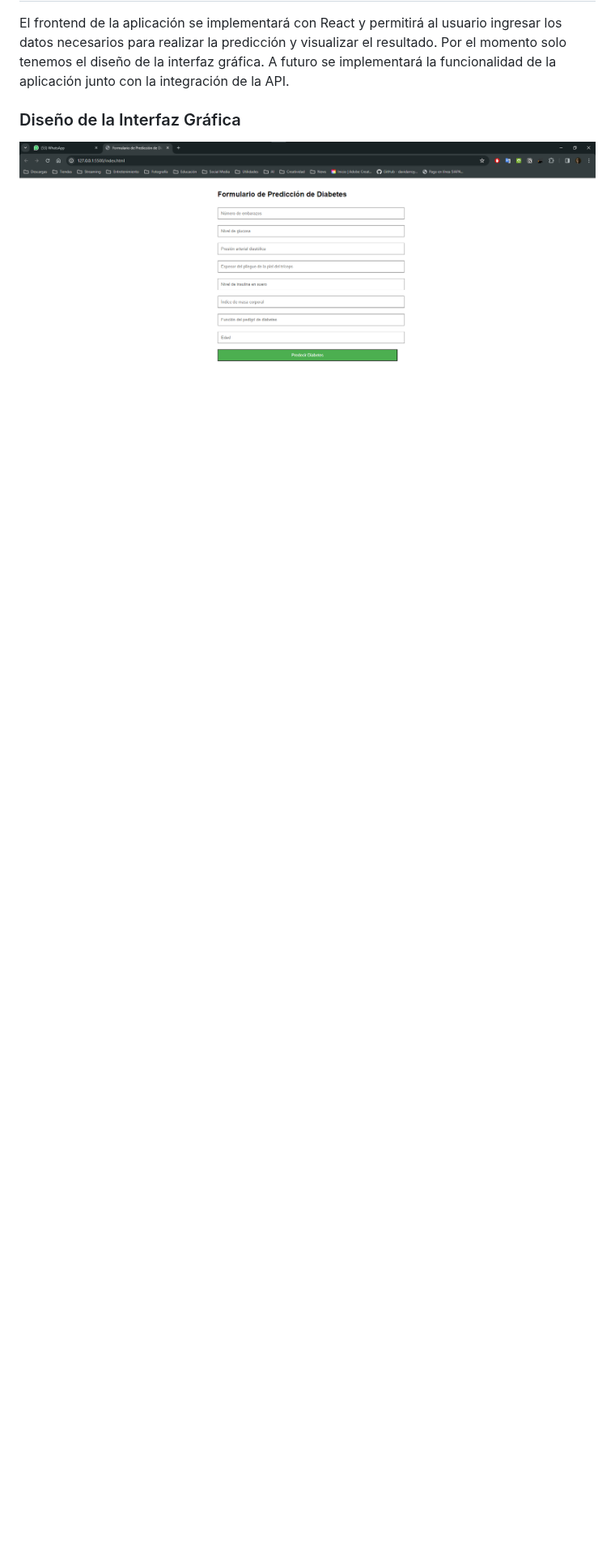
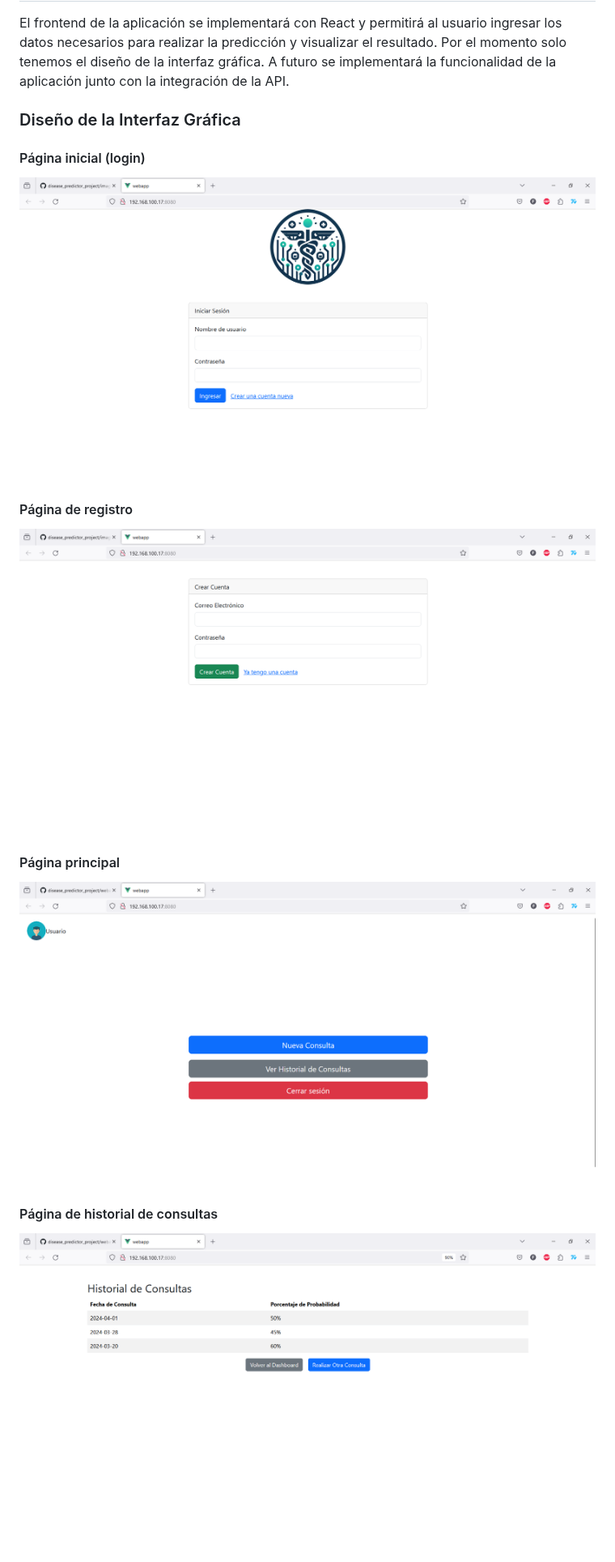
Before and after one commit to christian-munoz-rdz/disease_predictor_project, a Markdown page: README.md, the part around the change. Shown at 81% size. Drawn GitHub-style; blank space fills up the shorter version.

```diff
--- a/README.md
+++ b/README.md
@@ -113,4 +113,14 @@ El frontend de la aplicación se implementará con React y permitirá al usuario
 
 ### Diseño de la Interfaz Gráfica
 
-![alt text](./images/interfaz.png)
+#### Página inicial (login)
+![alt text](./images/login_interfaz.png)
+
+#### Página de registro
+![alt text](./images/register_interfaz.png)
+
+#### Página principal
+![alt text](./images/mainPage_interfaz.png)
+
+#### Página de historial de consultas
+![alt text](./images/history_interfaz.png)
```
